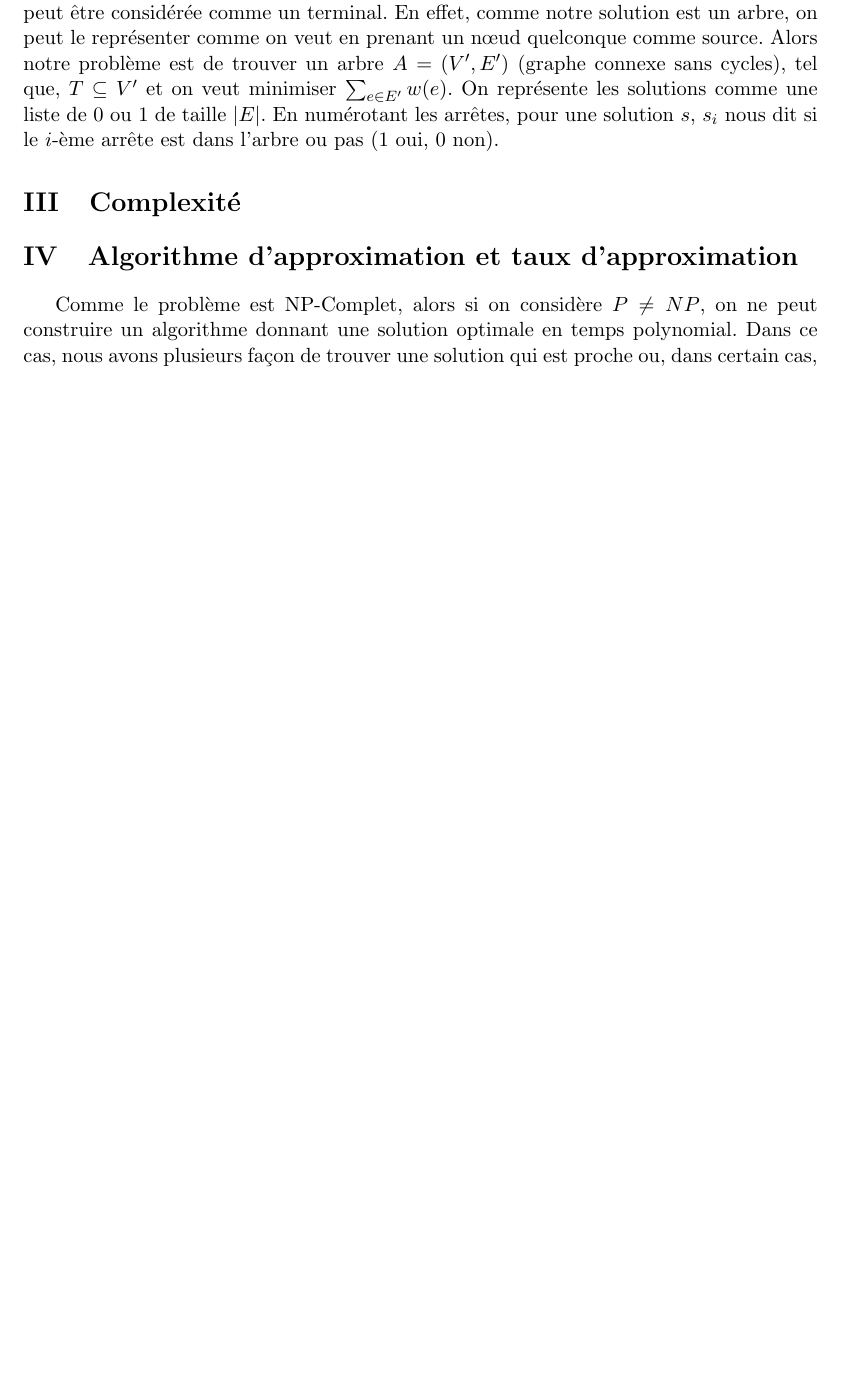
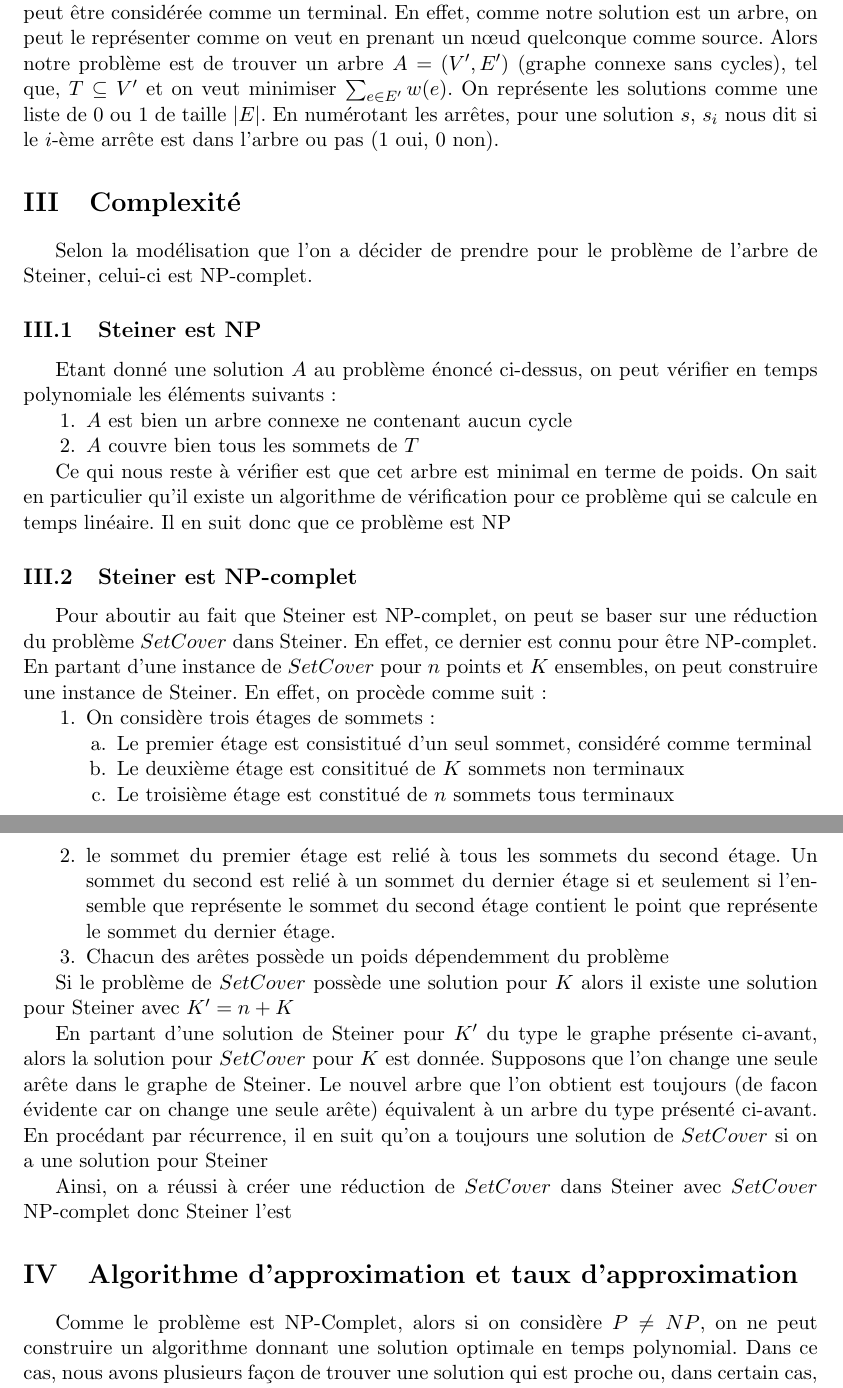
Before and after one commit to Farid-Najar/Solving-Steiner-problem-using-approximation-and-metaheuristics, a LaTeX document (Report.tex): part of page 3 of 11 before the commit and two parts of pages 3 and 4 of 14 after it, the two joined at a grey line, cut so that both start at the same text, the shorter picture padded with empty space. Compiled offline with pdfLaTeX.

Commit message:
Report done

```diff
--- a/Report.tex
+++ b/Report.tex
@@ -45,6 +45,40 @@
 	\section{Modélisation\label{Modélisation}}
 	Nous pouvons modéliser le réseau par un graphe connexe $G = (V, E)$ avec $V$ l'ensemble des sommets et $E$ l'ensembles des arrêtes. On introduit aussi une fonction $w:E\rightarrow \mathbb{N}$ qui à chaque arrête $e\in E$ attribut un poids $w(e)$. Soit $T$ l'ensemble des "terminaux" qui sont tout simplement les destinations que nous avons énoncé. On remarque que la source peut être considérée comme un terminal. En effet, comme notre solution est un arbre, on peut le représenter comme on veut en prenant un nœud quelconque comme source. Alors notre problème est de trouver un arbre $A = (V', E')$ (graphe connexe sans cycles), tel que, $T\subseteq V'$ et on veut minimiser \label{poids}{$\sum_{e\in E'}w(e)$}. On représente les solutions comme une liste de 0 ou 1 de taille $|E|$. En numérotant les arrêtes, pour une solution $s$, $s_i$ nous dit si le $i$-ème arrête est dans l'arbre ou pas (1 oui, 0 non).
 	\section{Complexité\label{Complexité}}
+        Selon la modélisation que l'on a décider de prendre pour le problème de l'arbre de Steiner, celui-ci est NP-complet.
+
+        \subsection{Steiner est NP}
+        Etant donné une solution $A$ au problème énoncé ci-dessus, on peut vérifier en temps polynomiale les éléments suivants :
+
+        \begin{itemize}
+	\item[1.] $A$ est bien un arbre connexe ne contenant aucun cycle
+        \item[2.] $A$ couvre bien tous les sommets de $T$
+	\end{itemize}
+
+        Ce qui nous reste à vérifier est que cet arbre est minimal en terme de poids. On sait en particulier qu'il existe un algorithme de vérification pour ce problème qui se calcule en temps linéaire. Il en suit donc que ce problème est NP
+
+        \subsection{Steiner est NP-complet}
+        Pour aboutir au fait que Steiner est NP-complet, on peut se baser sur une réduction du problème $Set Cover$ dans Steiner. En effet, ce dernier est connu pour être NP-complet.
+        En partant d'une instance de $Set Cover$ pour $n$ points et $K$ ensembles, on peut construire une instance de Steiner. En effet, on procède comme suit :
+
+        \begin{itemize}
+	\item[1.] On considère trois étages de sommets :
+          \begin{itemize}
+          \item[a.] Le premier étage est consistitué d'un seul sommet, considéré comme terminal
+          \item[b.] Le deuxième étage est consititué de $K$ sommets non terminaux
+          \item[c.] Le troisième étage est constitué de $n$ sommets tous terminaux
+          \end{itemize}
+        \item[2.] le sommet du premier étage est relié à tous les sommets du second étage. Un sommet du second est relié à un sommet du dernier étage si et seulement si l'ensemble que représente le sommet du second étage contient le point que représente le sommet du dernier étage.
+          \item[3.] Chacun des arêtes possède un poids dépendemment du problème
+	\end{itemize}
+
+        Si le problème de $Set Cover$ possède une solution pour $K$ alors il existe une solution pour Steiner avec $K' = n+K$
+
+        En partant d'une solution de Steiner pour $K'$ du type le graphe présente ci-avant, alors la solution pour $Set Cover$ pour $K$ est donnée.
+        Supposons que l'on change une seule arête dans le graphe de Steiner. Le nouvel arbre que l'on obtient est toujours (de facon évidente car on change une seule arête) équivalent à un arbre du type présenté ci-avant. En procédant par récurrence, il en suit qu'on a toujours une solution de $Set Cover$ si on a une solution pour Steiner
+
+
+        Ainsi, on a réussi à créer une réduction de $Set Cover$ dans Steiner avec $Set Cover$ NP-complet donc Steiner l'est
 
 	\section{Algorithme d'approximation et taux d'approximation\label{Approx}}
 	Comme le problème est NP-Complet, alors si on considère $P\neq NP$, on ne peut construire un algorithme donnant une solution optimale en temps polynomial. Dans ce cas, nous avons plusieurs façon de trouver une solution qui est proche ou, dans certain cas, égal à une solution optimale. Dans ce rapport, nous allons faire et évaluer deux de ces méthodes, "\textbf{approximation}" et "\textbf{méta-heuristique}". Commençons par l'approximation. Une approximation consiste à essayer, à l'aide de différentes techniques, de trouver la meilleure solution possible en temps polynomial avec une distance maximale déterminée par rapport à la solution optimale qui est appelé le \textbf{taux d'approximation} qui est un critère essentiel qui nous permet d'évaluer ce genre d'algorithmes. On peut construire un algorithme d'approximation de différentes manières. Dans cette section, nous allons voir une de ces manières.
```
Also changed, not shown: Report.tex (57 more changed lines).
